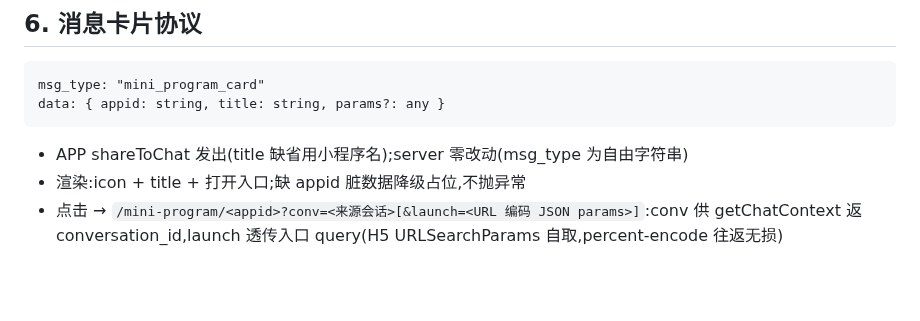
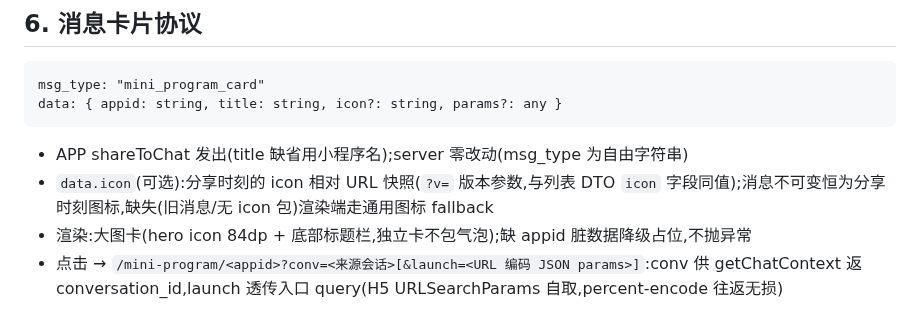
Before and after one commit to luoyu318/wanling, a Markdown page: docs/ai-handbook/miniprogram.md, the part around the change. GitHub-like rendering; blank space fills up the shorter version.

Commit message:
同步: 分享卡 data.icon 快照契约文档 - msg_type mini_program_card 增补 data.icon 字段说明(分享时刻快照+fallback 语义) - 渲染描述同步为大图卡形态(hero+底部栏,独立卡不包气泡)

````diff
--- a/docs/ai-handbook/miniprogram.md
+++ b/docs/ai-handbook/miniprogram.md
@@ -88,11 +88,12 @@ private → published ⇄ disabled
 
 ```
 msg_type: "mini_program_card"
-data: { appid: string, title: string, params?: any }
+data: { appid: string, title: string, icon?: string, params?: any }
 ```
 
 - APP shareToChat 发出(title 缺省用小程序名);server 零改动(msg_type 为自由字符串)
-- 渲染:icon + title + 打开入口;缺 appid 脏数据降级占位,不抛异常
+- `data.icon`(可选):分享时刻的 icon 相对 URL 快照(`?v=` 版本参数,与列表 DTO `icon` 字段同值);消息不可变恒为分享时刻图标,缺失(旧消息/无 icon 包)渲染端走通用图标 fallback
+- 渲染:大图卡(hero icon 84dp + 底部标题栏,独立卡不包气泡);缺 appid 脏数据降级占位,不抛异常
 - 点击 → `/mini-program/<appid>?conv=<来源会话>[&launch=<URL 编码 JSON params>]`:conv 供 getChatContext 返 conversation_id,launch 透传入口 query(H5 URLSearchParams 自取,percent-encode 往返无损)
 
 ## 7. 包签名机制
````
